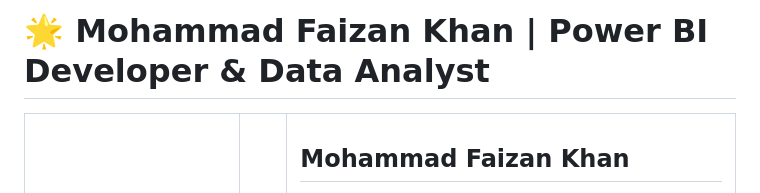
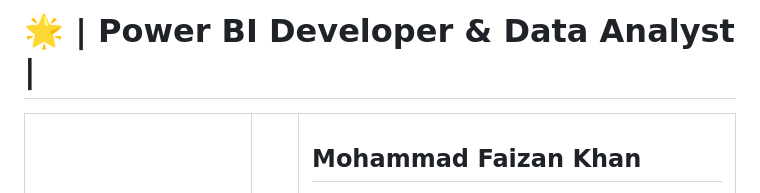
Before and after one commit to FaizanKhan71/faizankhan71.github.io, a Markdown page: README.md, the part around the change printed below. GitHub-like rendering.

```diff
--- a/README.md
+++ b/README.md
@@ -1,5 +1,4 @@
-# 🌟 Mohammad Faizan Khan | Power BI Developer & Data Analyst
-
+# 🌟 | Power BI Developer & Data Analyst |
 <div align="center">
   <table>
     <tr>
```
Also changed, not shown: other parts of README.md (+2 -2 lines).
